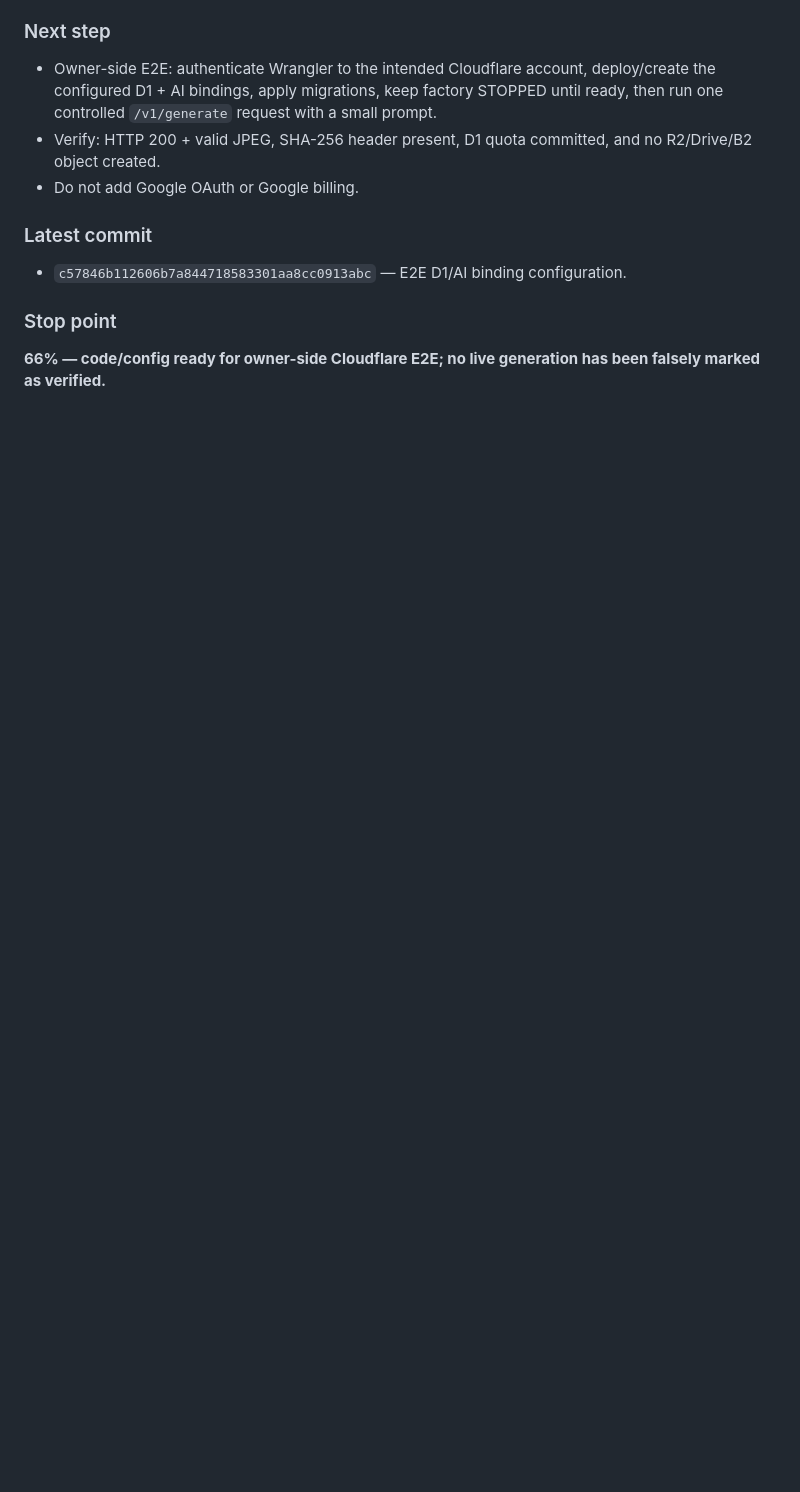
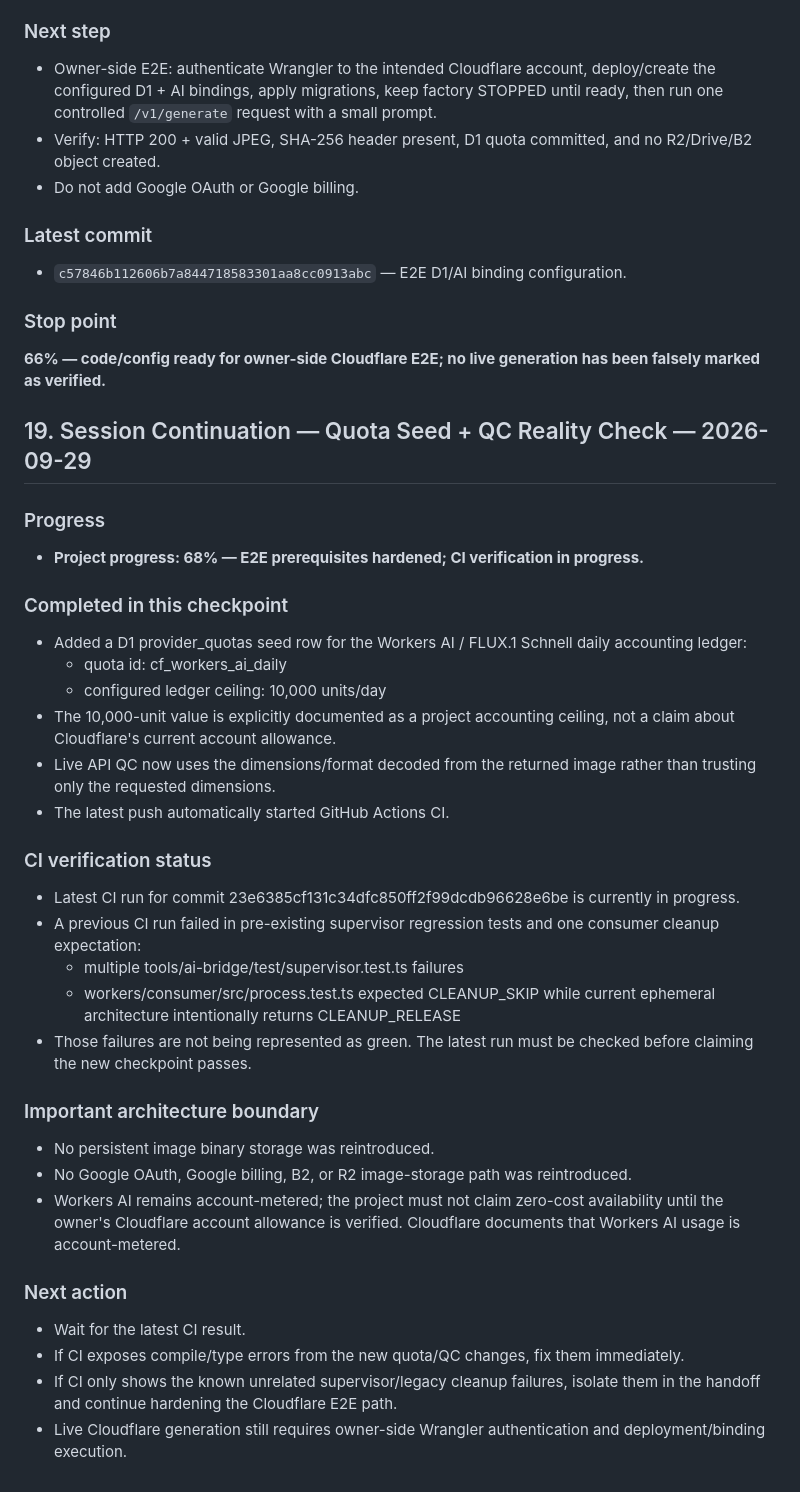
Before and after one commit to benz1sa2smanagement-hue/ai-image-factory-os, a Markdown page: AI_AGENT_HANDOFF.md, the part around the change. Rendered like a GitHub page; blank space fills up the shorter version.

Commit message:
docs: record quota and QC E2E hardening checkpoint

```diff
--- a/AI_AGENT_HANDOFF.md
+++ b/AI_AGENT_HANDOFF.md
@@ -659,3 +659,34 @@ Run the live E2E path with D1 + Workers AI bindings in a safe test request, veri
 
 ### Stop point
 **66% — code/config ready for owner-side Cloudflare E2E; no live generation has been falsely marked as verified.**
+
+## 19. Session Continuation — Quota Seed + QC Reality Check — 2026-09-29
+
+### Progress
+- **Project progress: 68% — E2E prerequisites hardened; CI verification in progress.**
+
+### Completed in this checkpoint
+- Added a D1 provider_quotas seed row for the Workers AI / FLUX.1 Schnell daily accounting ledger:
+  - quota id: cf_workers_ai_daily
+  - configured ledger ceiling: 10,000 units/day
+- The 10,000-unit value is explicitly documented as a project accounting ceiling, not a claim about Cloudflare's current account allowance.
+- Live API QC now uses the dimensions/format decoded from the returned image rather than trusting only the requested dimensions.
+- The latest push automatically started GitHub Actions CI.
+
+### CI verification status
+- Latest CI run for commit 23e6385cf131c34dfc850ff2f99dcdb96628e6be is currently in progress.
+- A previous CI run failed in pre-existing supervisor regression tests and one consumer cleanup expectation:
+  - multiple tools/ai-bridge/test/supervisor.test.ts failures
+  - workers/consumer/src/process.test.ts expected CLEANUP_SKIP while current ephemeral architecture intentionally returns CLEANUP_RELEASE
+- Those failures are not being represented as green. The latest run must be checked before claiming the new checkpoint passes.
+
+### Important architecture boundary
+- No persistent image binary storage was reintroduced.
+- No Google OAuth, Google billing, B2, or R2 image-storage path was reintroduced.
+- Workers AI remains account-metered; the project must not claim zero-cost availability until the owner's Cloudflare account allowance is verified. Cloudflare documents that Workers AI usage is account-metered.
+
+### Next action
+- Wait for the latest CI result.
+- If CI exposes compile/type errors from the new quota/QC changes, fix them immediately.
+- If CI only shows the known unrelated supervisor/legacy cleanup failures, isolate them in the handoff and continue hardening the Cloudflare E2E path.
+- Live Cloudflare generation still requires owner-side Wrangler authentication and deployment/binding execution.
```
